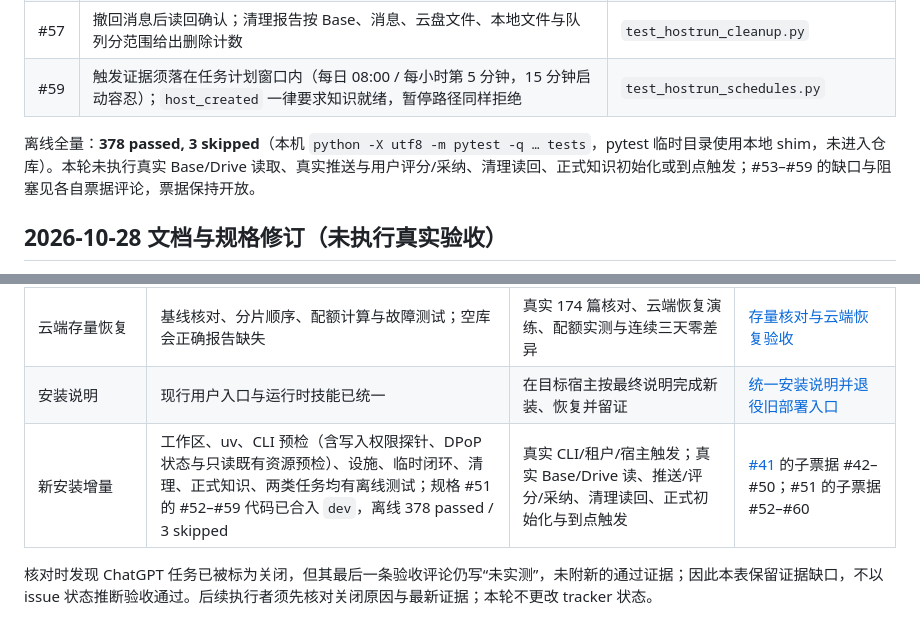
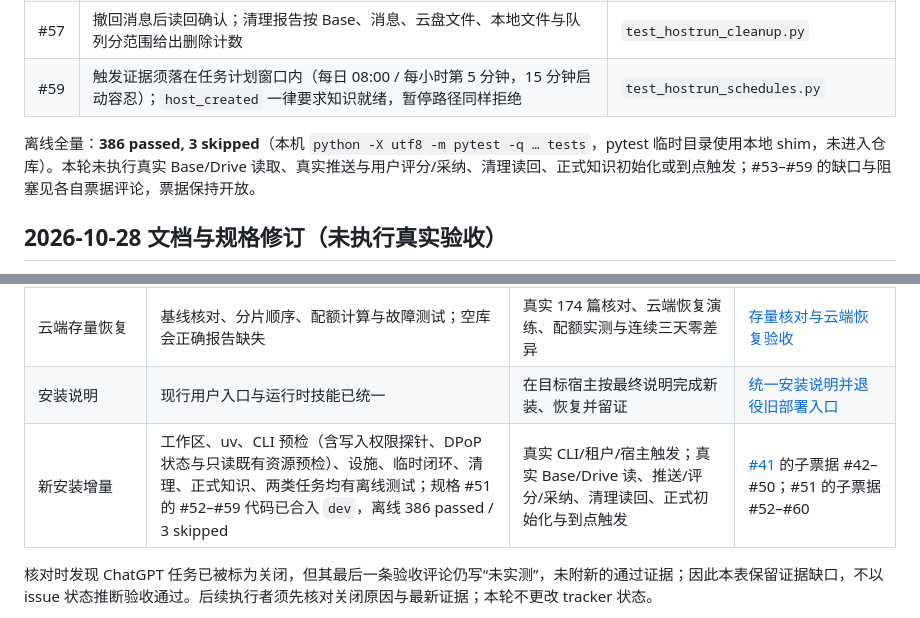
Before and after one commit to Moke110/frontier, a Markdown page: docs/acceptance/README.md, 2 parts joined by grey strips. GitHub-like rendering.

Commit message:
docs(acceptance): record the final offline suite for the spec #51 revision work

```diff
--- a/docs/acceptance/README.md
+++ b/docs/acceptance/README.md
@@ -32,7 +32,7 @@
 | #57 | 撤回消息后读回确认；清理报告按 Base、消息、云盘文件、本地文件与队列分范围给出删除计数 | `test_hostrun_cleanup.py` |
 | #59 | 触发证据须落在任务计划窗口内（每日 08:00 / 每小时第 5 分钟，15 分钟启动容忍）；`host_created` 一律要求知识就绪，暂停路径同样拒绝 | `test_hostrun_schedules.py` |
 
-离线全量：**378 passed, 3 skipped**（本机 `python -X utf8 -m pytest -q … tests`，pytest 临时目录使用本地 shim，未进入仓库）。本轮未执行真实 Base/Drive 读取、真实推送与用户评分/采纳、清理读回、正式知识初始化或到点触发；#53–#59 的缺口与阻塞见各自票据评论，票据保持开放。
+离线全量：**386 passed, 3 skipped**（本机 `python -X utf8 -m pytest -q … tests`，pytest 临时目录使用本地 shim，未进入仓库）。本轮未执行真实 Base/Drive 读取、真实推送与用户评分/采纳、清理读回、正式知识初始化或到点触发；#53–#59 的缺口与阻塞见各自票据评论，票据保持开放。
 
 ## 2026-10-28 文档与规格修订（未执行真实验收）
 
@@ -121,7 +121,7 @@
 | WorkBuddy 本地宿主 | 历史开发会话验证过项目访问、技能加载、本地命令 | 内置调度实际触发、无人值守权限、真实飞书闭环 | [WorkBuddy 接入与本地定时验收](https://github.com/Moke110/frontier/issues/38) |
 | 云端存量恢复 | 基线核对、分片顺序、配额计算与故障测试；空库会正确报告缺失 | 真实 174 篇核对、云端恢复演练、配额实测与连续三天零差异 | [存量核对与云端恢复验收](https://github.com/Moke110/frontier/issues/39) |
 | 安装说明 | 现行用户入口与运行时技能已统一 | 在目标宿主按最终说明完成新装、恢复并留证 | [统一安装说明并退役旧部署入口](https://github.com/Moke110/frontier/issues/40) |
-| 新安装增量 | 工作区、uv、CLI 预检（含写入权限探针、DPoP 状态与只读既有资源预检）、设施、临时闭环、清理、正式知识、两类任务均有离线测试；规格 #51 的 #52–#59 代码已合入 `dev`，离线 378 passed / 3 skipped | 真实 CLI/租户/宿主触发；真实 Base/Drive 读、推送/评分/采纳、清理读回、正式初始化与到点触发 | [#41](https://github.com/Moke110/frontier/issues/41) 的子票据 #42–#50；#51 的子票据 #52–#60 |
+| 新安装增量 | 工作区、uv、CLI 预检（含写入权限探针、DPoP 状态与只读既有资源预检）、设施、临时闭环、清理、正式知识、两类任务均有离线测试；规格 #51 的 #52–#59 代码已合入 `dev`，离线 386 passed / 3 skipped | 真实 CLI/租户/宿主触发；真实 Base/Drive 读、推送/评分/采纳、清理读回、正式初始化与到点触发 | [#41](https://github.com/Moke110/frontier/issues/41) 的子票据 #42–#50；#51 的子票据 #52–#60 |
 
 核对时发现 ChatGPT 任务已被标为关闭，但其最后一条验收评论仍写“未实测”，未附新的通过证据；因此本表保留证据缺口，不以 issue 状态推断验收通过。后续执行者须先核对关闭原因与最新证据；本轮不更改 tracker 状态。
 
```
